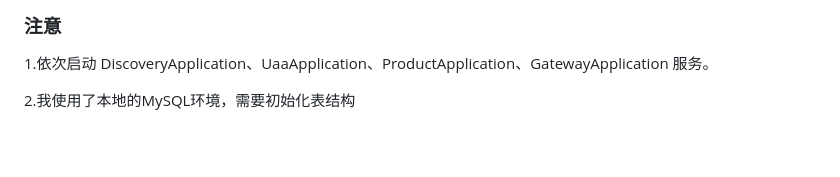
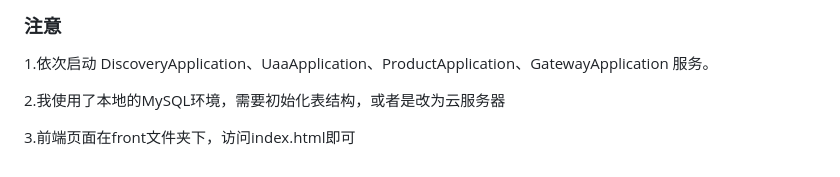
Before and after one commit to AlfonsoKevin/springcloud-demo-kai, a Markdown page: README.md, the part around one of its changes. Rendered like a GitHub page; blank space fills up the shorter version.

Commit message:
dev/20260416-demo1-tzk: "docs: 补充md文件"

```diff
--- a/README.md
+++ b/README.md
@@ -238,4 +238,6 @@ userPassword: ldap_adm_1
 
 1.依次启动 DiscoveryApplication、UaaApplication、ProductApplication、GatewayApplication 服务。
 
-2.我使用了本地的MySQL环境，需要初始化表结构
+2.我使用了本地的MySQL环境，需要初始化表结构，或者是改为云服务器
+
+3.前端页面在front文件夹下，访问index.html即可
```
Also changed, not shown: other parts of README.md (+1 -1 lines).
